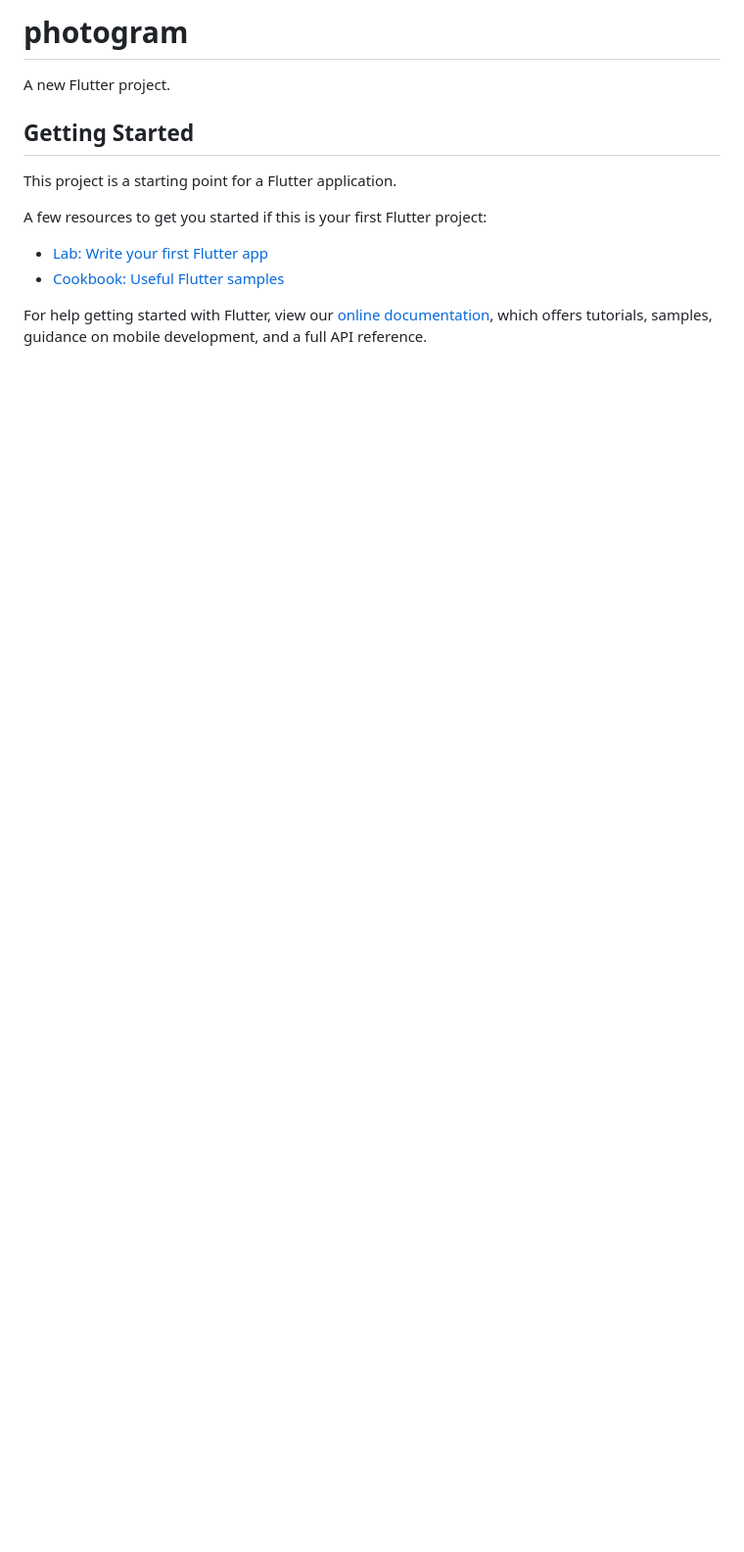
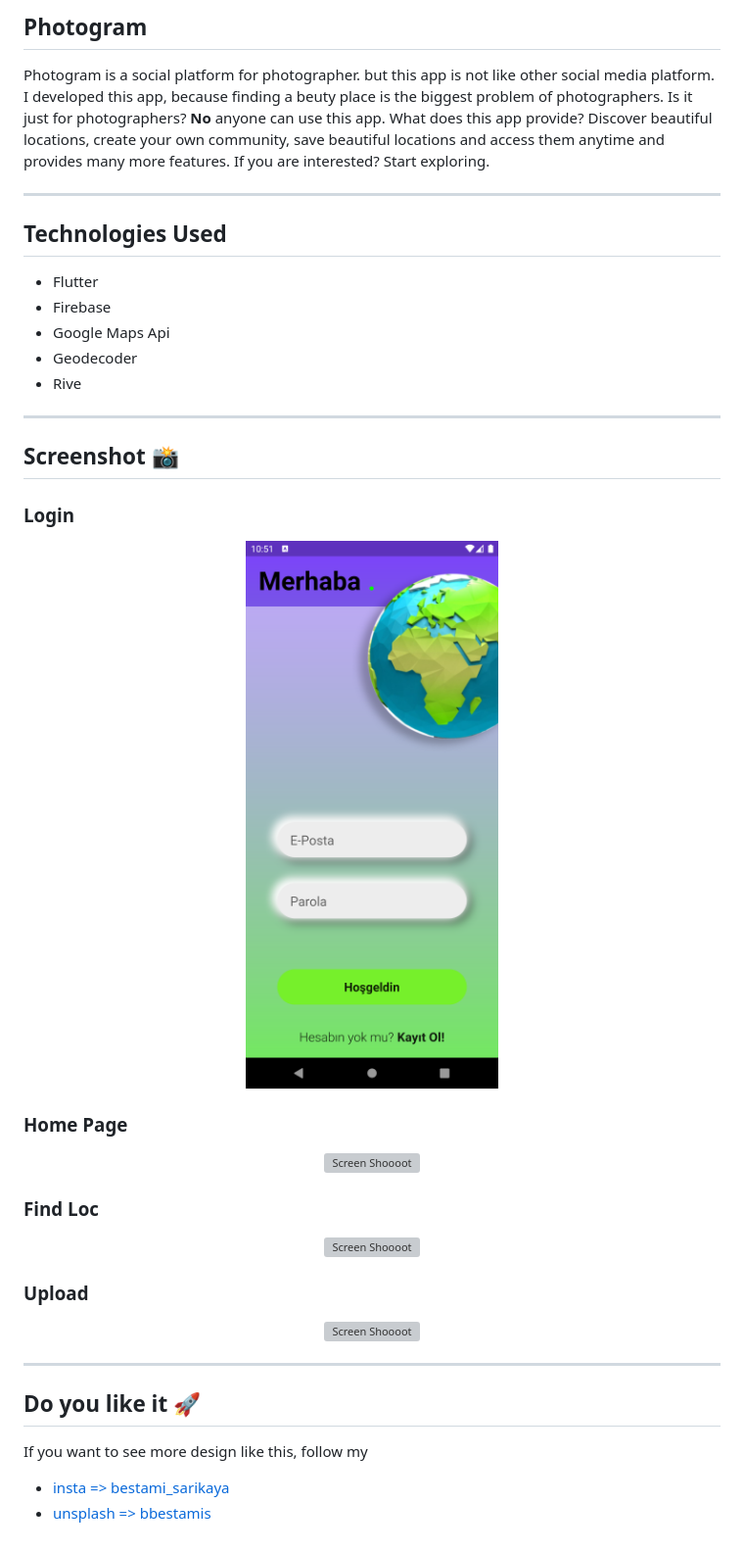
Before and after one commit to BBestamiS/Photogram, a Markdown page: README.md, the part around the change. Shown: that part at 98% size. GitHub-like rendering; pictures changed too: pics/md/1.png (added); blank space fills up the shorter version; grey boxes are pictures that could not be loaded.

Commit message:
added md file

```diff
--- a/README.md
+++ b/README.md
@@ -1,16 +1,44 @@
-# photogram
+## Photogram
 
-A new Flutter project.
+Photogram is a social platform for photographer. but this app is not like other social media platform. I developed this app, because finding a beuty place is the biggest problem of photographers. Is it just for photographers? __No__ anyone can use this app. What does this app provide? Discover beautiful locations, create your own community, save beautiful locations and access them anytime and provides many more features. If you are interested? Start exploring.
 
-## Getting Started
 
-This project is a starting point for a Flutter application.
+-----
 
-A few resources to get you started if this is your first Flutter project:
+## Technologies Used
 
-- [Lab: Write your first Flutter app](https://flutter.dev/docs/get-started/codelab)
-- [Cookbook: Useful Flutter samples](https://flutter.dev/docs/cookbook)
+* Flutter
+* Firebase
+* Google Maps Api
+* Geodecoder
+* Rive
 
-For help getting started with Flutter, view our
-[online documentation](https://flutter.dev/docs), which offers tutorials,
-samples, guidance on mobile development, and a full API reference.
+--------
+
+## Screenshot 📸
+
+### Login
+
+<p align="center"><img width="850px" src="/pics/md/1.png" alt="Screen Shoooot" style="zoom:33%;" /></p>
+
+### Home Page
+
+<p align="center"><img width="850px" src="/pics/md/2.png" alt="Screen Shoooot" style="zoom:33%;" /></p>
+
+### Find Loc
+
+<p align="center"><img width="850px" src="/pics/md/3.png" alt="Screen Shoooot" style="zoom:33%;" /></p>
+
+### Upload
+
+<p align="center"><img width="850px" src="/pics/md/4.png" alt="Screen Shoooot" style="zoom:33%;" /></p>
+
+---
+
+
+## Do you like it 🚀
+
+If you want to see more design like this, follow my
+
+- [insta => bestami_sarikaya](https://www.instagram.com/bestami_sarikaya/)
+- [unsplash => bbestamis](https://unsplash.com/@bbestamis)
```
Also changed, not shown: 4 other files.
